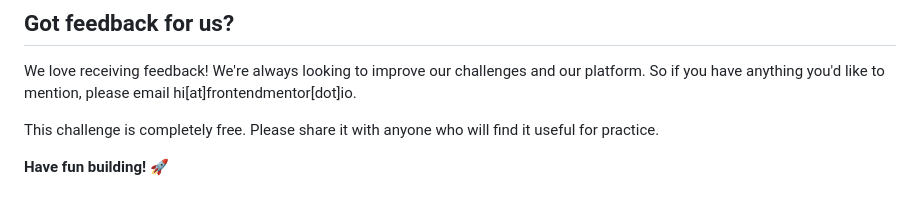
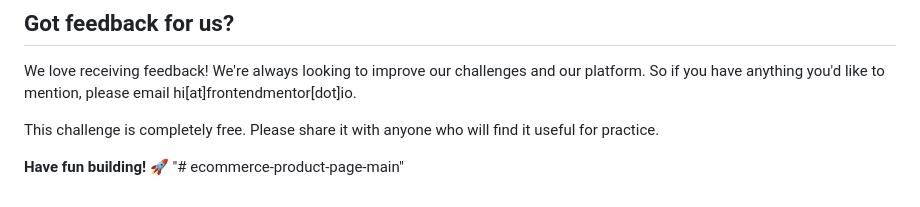
Before and after one commit to Victor1x/Ecommerce-product-page-main, a Markdown page: README.md, the part around the change. GitHub-like rendering.

```diff
--- a/README.md
+++ b/README.md
@@ -94,3 +94,4 @@ We love receiving feedback! We're always looking to improve our challenges and o
 This challenge is completely free. Please share it with anyone who will find it useful for practice.
 
 **Have fun building!** 🚀
+"# ecommerce-product-page-main"
```
